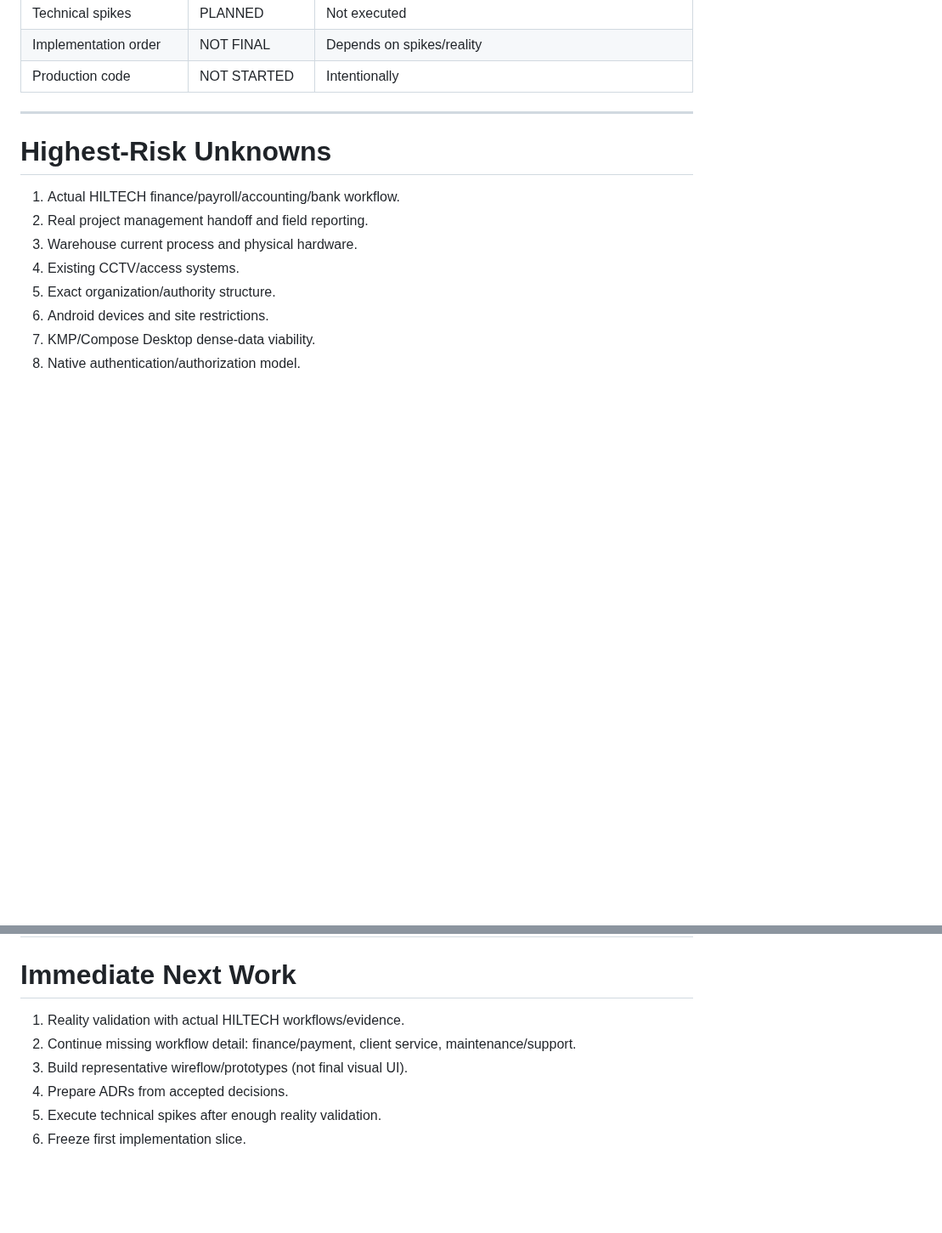
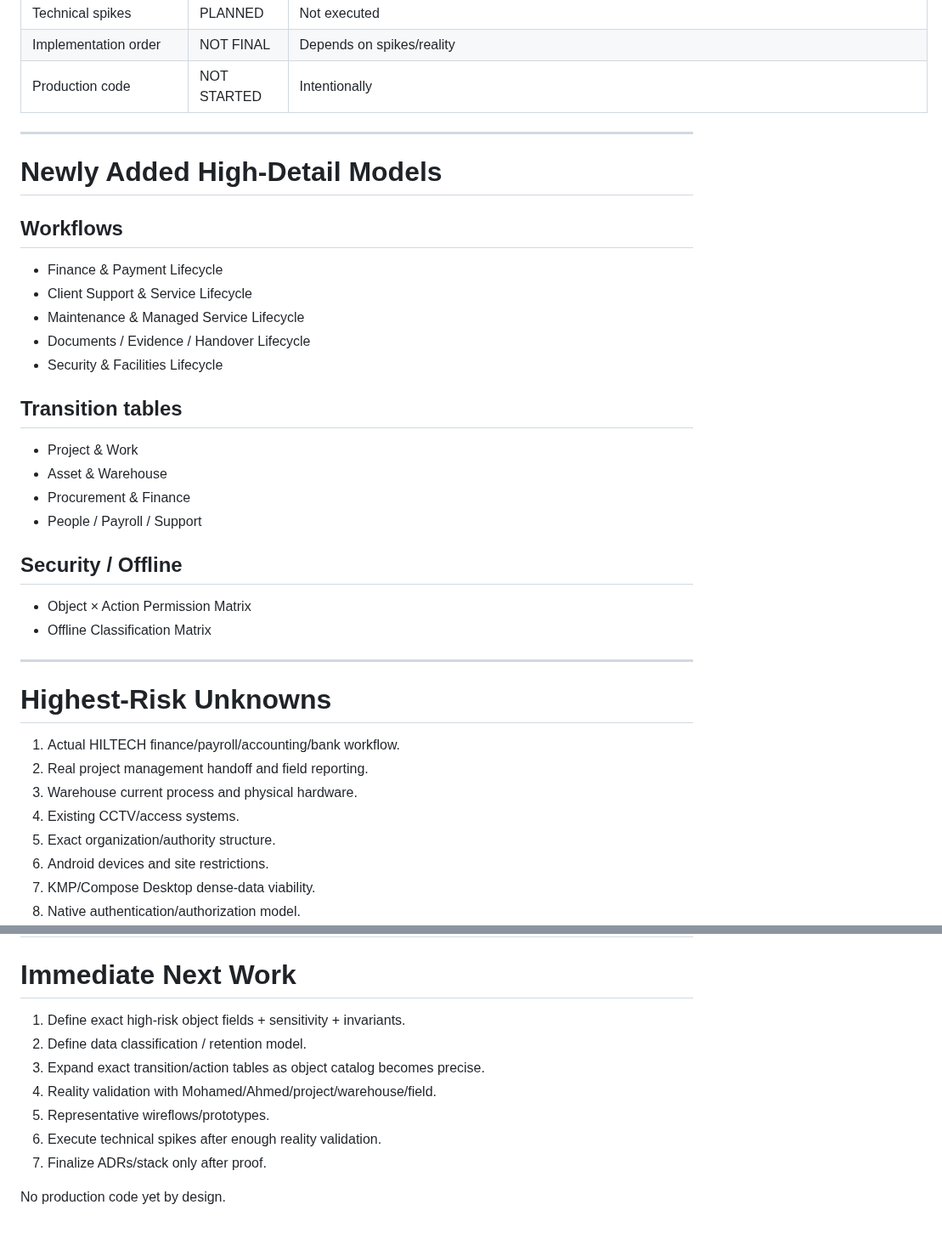
Before and after one commit to omarkhair70-droid/hiltech, a Markdown page: docs/00-program/CURRENT_PROGRAM_STATUS.md, 2 parts joined by grey strips. Shown at 85% size. Drawn GitHub-style; blank space fills up the shorter version.

```diff
--- a/docs/00-program/CURRENT_PROGRAM_STATUS.md
+++ b/docs/00-program/CURRENT_PROGRAM_STATUS.md
@@ -39,6 +39,27 @@ The product is becoming increasingly specified, but no production capability is
 | Technical spikes | PLANNED | Not executed |
 | Implementation order | NOT FINAL | Depends on spikes/reality |
 | Production code | NOT STARTED | Intentionally |
+
+---
+
+# Newly Added High-Detail Models
+
+## Workflows
+- Finance & Payment Lifecycle
+- Client Support & Service Lifecycle
+- Maintenance & Managed Service Lifecycle
+- Documents / Evidence / Handover Lifecycle
+- Security & Facilities Lifecycle
+
+## Transition tables
+- Project & Work
+- Asset & Warehouse
+- Procurement & Finance
+- People / Payroll / Support
+
+## Security / Offline
+- Object × Action Permission Matrix
+- Offline Classification Matrix
 
 ---
 
@@ -86,9 +111,12 @@ Leading but still spike-dependent:
 
 # Immediate Next Work
 
-1. Reality validation with actual HILTECH workflows/evidence.
-2. Continue missing workflow detail: finance/payment, client service, maintenance/support.
-3. Build representative wireflow/prototypes (not final visual UI).
-4. Prepare ADRs from accepted decisions.
-5. Execute technical spikes after enough reality validation.
-6. Freeze first implementation slice.
+1. Define exact high-risk object fields + sensitivity + invariants.
+2. Define data classification / retention model.
+3. Expand exact transition/action tables as object catalog becomes precise.
+4. Reality validation with Mohamed/Ahmed/project/warehouse/field.
+5. Representative wireflows/prototypes.
+6. Execute technical spikes after enough reality validation.
+7. Finalize ADRs/stack only after proof.
+
+No production code yet by design.
```
Also changed, not shown: other parts of docs/00-program/CURRENT_PROGRAM_STATUS.md (+18 -14 lines).
